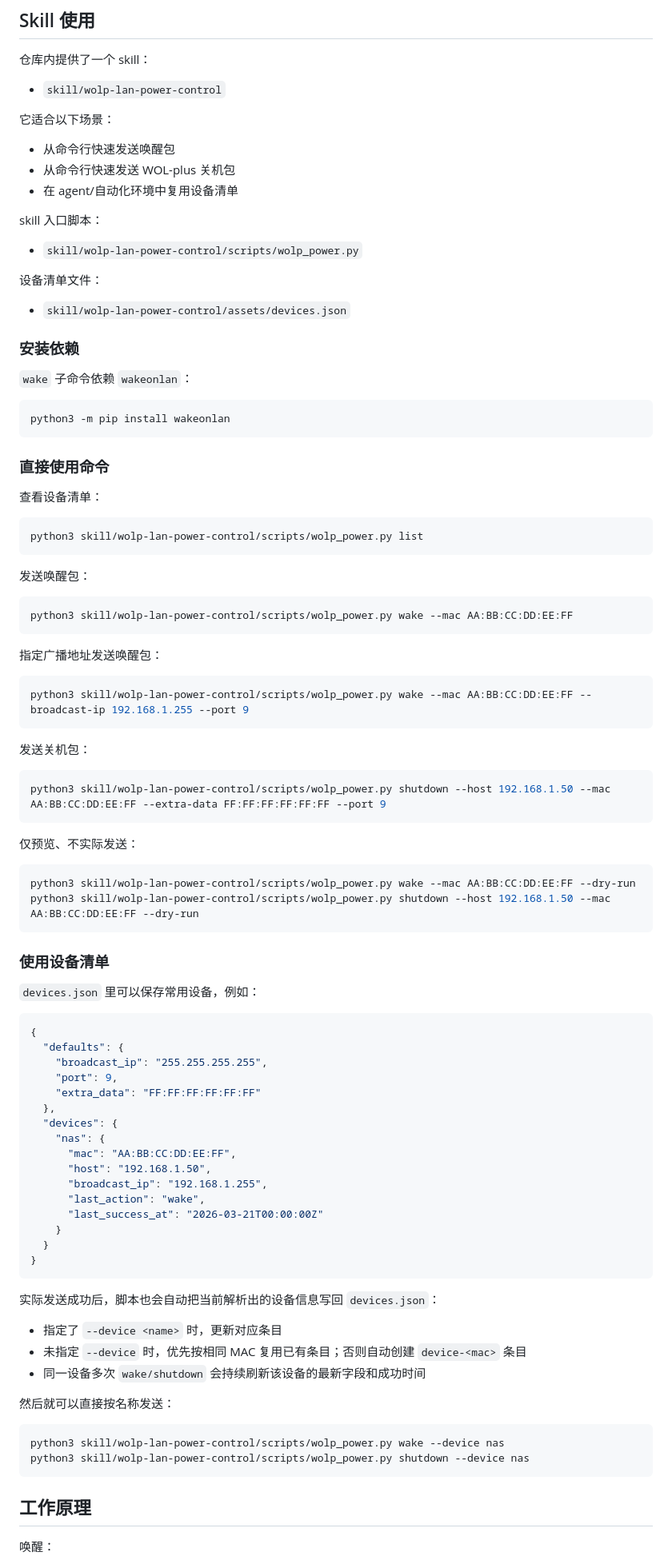
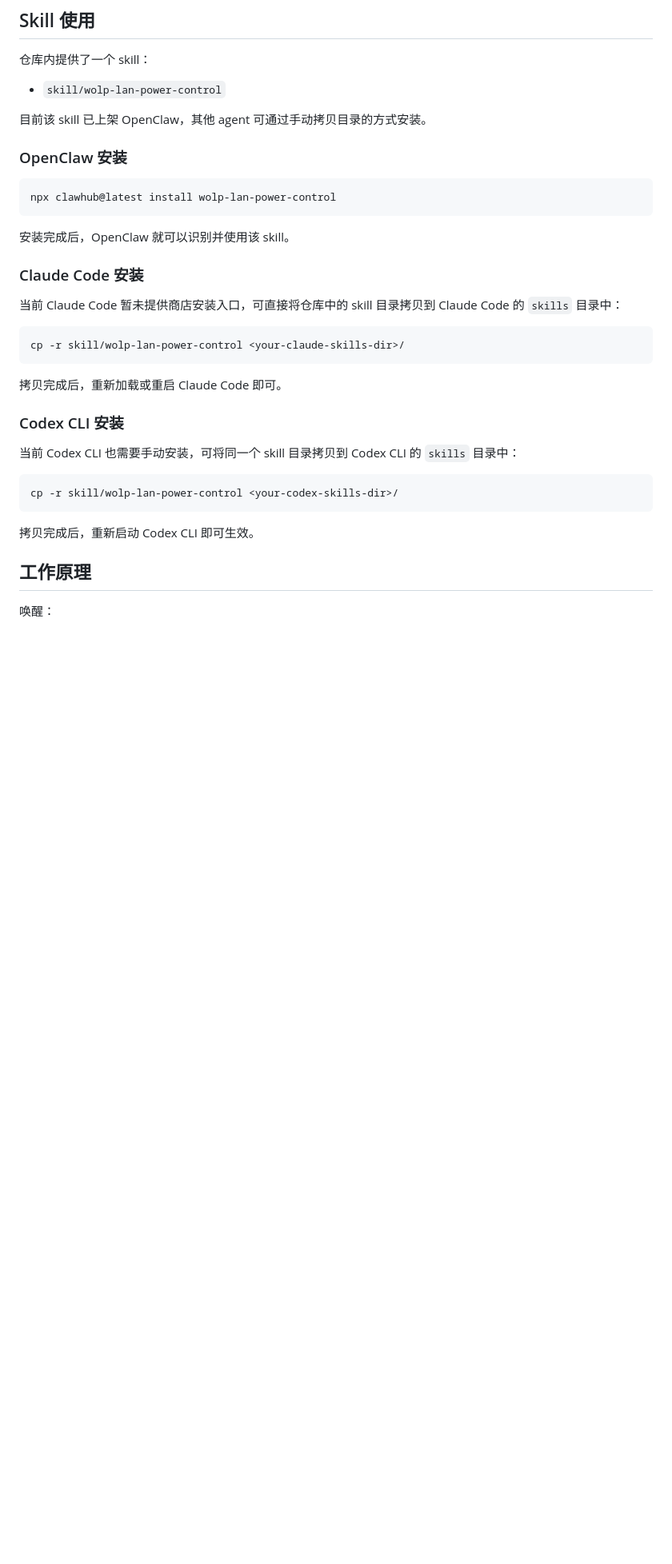
Before and after one commit to leeyeel/WOL-plus, a Markdown page: README.md, the part around the change. Shown at 80% size. Rendered like a GitHub page; blank space fills up the shorter version.

Commit message:
更新skill使用部分的说明

````diff
--- a/README.md
+++ b/README.md
@@ -221,96 +221,35 @@ Client 端重点配置项：
 
 - `skill/wolp-lan-power-control`
 
-它适合以下场景：
+目前该 skill 已上架 OpenClaw，其他 agent 可通过手动拷贝目录的方式安装。
 
-- 从命令行快速发送唤醒包
-- 从命令行快速发送 WOL-plus 关机包
-- 在 agent/自动化环境中复用设备清单
-
-skill 入口脚本：
-
-- `skill/wolp-lan-power-control/scripts/wolp_power.py`
-
-设备清单文件：
-
-- `skill/wolp-lan-power-control/assets/devices.json`
-
-### 安装依赖
-
-`wake` 子命令依赖 `wakeonlan`：
+### OpenClaw 安装
 
 ```bash
-python3 -m pip install wakeonlan
+npx clawhub@latest install wolp-lan-power-control
 ```
 
-### 直接使用命令
+安装完成后，OpenClaw 就可以识别并使用该 skill。
 
-查看设备清单：
+### Claude Code 安装
+
+当前 Claude Code 暂未提供商店安装入口，可直接将仓库中的 skill 目录拷贝到 Claude Code 的 `skills` 目录中：
 
 ```bash
-python3 skill/wolp-lan-power-control/scripts/wolp_power.py list
+cp -r skill/wolp-lan-power-control <your-claude-skills-dir>/
 ```
 
-发送唤醒包：
+拷贝完成后，重新加载或重启 Claude Code 即可。
+
+### Codex CLI 安装
+
+当前 Codex CLI 也需要手动安装，可将同一个 skill 目录拷贝到 Codex CLI 的 `skills` 目录中：
 
 ```bash
-python3 skill/wolp-lan-power-control/scripts/wolp_power.py wake --mac AA:BB:CC:DD:EE:FF
+cp -r skill/wolp-lan-power-control <your-codex-skills-dir>/
 ```
 
-指定广播地址发送唤醒包：
-
-```bash
-python3 skill/wolp-lan-power-control/scripts/wolp_power.py wake --mac AA:BB:CC:DD:EE:FF --broadcast-ip 192.168.1.255 --port 9
-```
-
-发送关机包：
-
-```bash
-python3 skill/wolp-lan-power-control/scripts/wolp_power.py shutdown --host 192.168.1.50 --mac AA:BB:CC:DD:EE:FF --extra-data FF:FF:FF:FF:FF:FF --port 9
-```
-
-仅预览、不实际发送：
-
-```bash
-python3 skill/wolp-lan-power-control/scripts/wolp_power.py wake --mac AA:BB:CC:DD:EE:FF --dry-run
-python3 skill/wolp-lan-power-control/scripts/wolp_power.py shutdown --host 192.168.1.50 --mac AA:BB:CC:DD:EE:FF --dry-run
-```
-
-### 使用设备清单
-
-`devices.json` 里可以保存常用设备，例如：
-
-```json
-{
-  "defaults": {
-    "broadcast_ip": "255.255.255.255",
-    "port": 9,
-    "extra_data": "FF:FF:FF:FF:FF:FF"
-  },
-  "devices": {
-    "nas": {
-      "mac": "AA:BB:CC:DD:EE:FF",
-      "host": "192.168.1.50",
-      "broadcast_ip": "192.168.1.255",
-      "last_action": "wake",
-      "last_success_at": "2026-03-21T00:00:00Z"
-    }
-  }
-}
-```
-
-实际发送成功后，脚本也会自动把当前解析出的设备信息写回 `devices.json`：
-
-- 指定了 `--device <name>` 时，更新对应条目
-- 未指定 `--device` 时，优先按相同 MAC 复用已有条目；否则自动创建 `device-<mac>` 条目
-- 同一设备多次 `wake/shutdown` 会持续刷新该设备的最新字段和成功时间
-
-然后就可以直接按名称发送：
-
-```bash
-python3 skill/wolp-lan-power-control/scripts/wolp_power.py wake --device nas
-python3 skill/wolp-lan-power-control/scripts/wolp_power.py shutdown --device nas
-```
+拷贝完成后，重新启动 Codex CLI 即可生效。
 
 ## 工作原理
 
````
